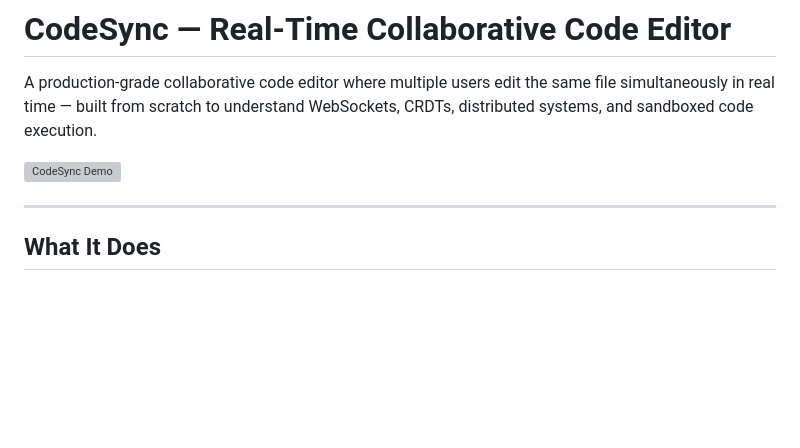
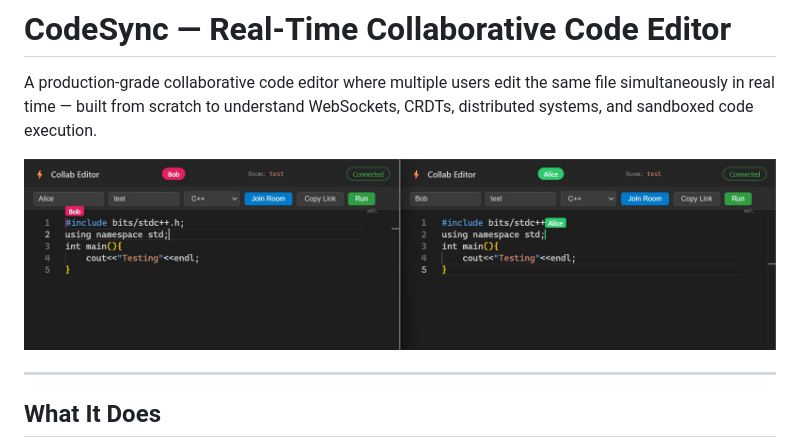
Before and after one commit to Lalitkr2005/Collab-Editor, a Markdown page: README.md, the part around the change. Drawn GitHub-style; blank space fills up the shorter version; grey boxes are pictures that could not be loaded.

Commit message:
Change demo image in README
Updated demo image in README to use 'test.jpg'.

```diff
--- a/README.md
+++ b/README.md
@@ -2,7 +2,7 @@
 
 A production-grade collaborative code editor where multiple users edit the same file simultaneously in real time — built from scratch to understand WebSockets, CRDTs, distributed systems, and sandboxed code execution.
 
-![CodeSync Demo]()
+![CodeSync Demo](test.jpg)
 
 ---
 
```
